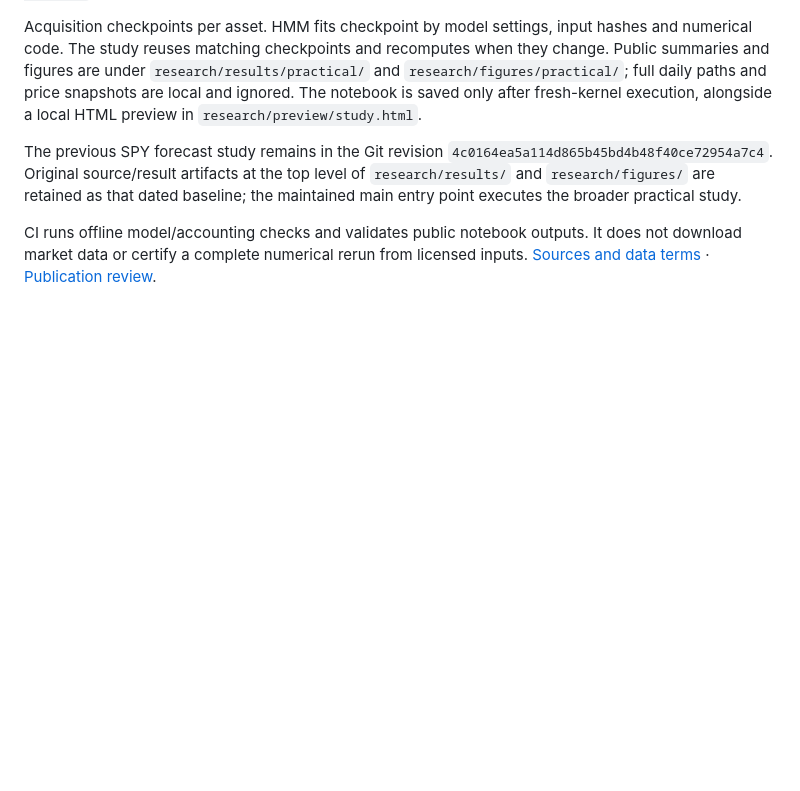
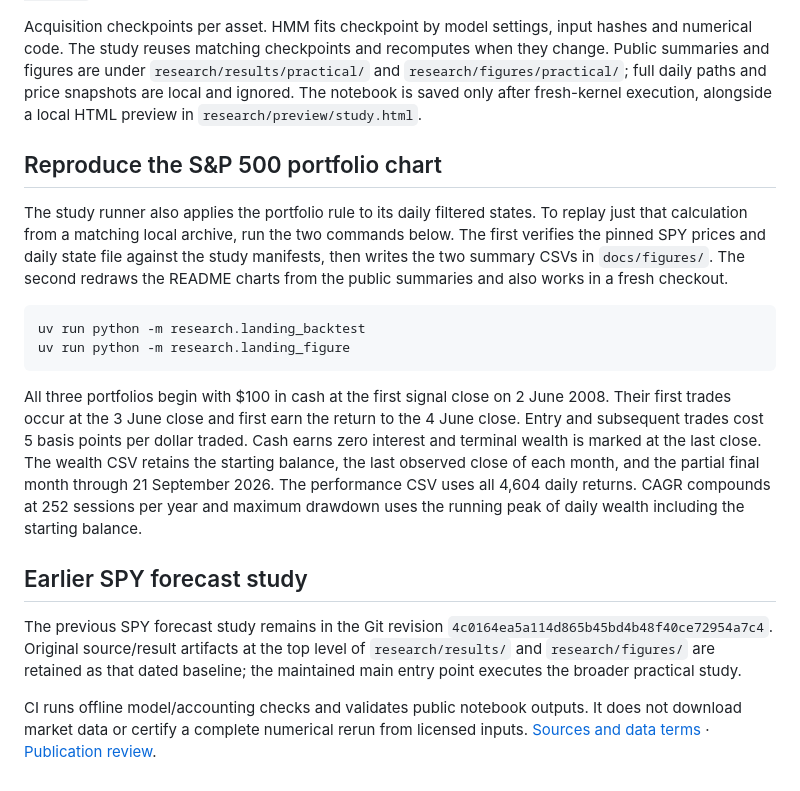
Before and after one commit to QuhiQuhihi/regime_model, a Markdown page: docs/05-reproduction.md, the part around the change. Drawn GitHub-style; blank space fills up the shorter version.

````diff
--- a/docs/05-reproduction.md
+++ b/docs/05-reproduction.md
@@ -27,6 +27,30 @@ change. Public summaries and figures are under `research/results/practical/` and
 The notebook is saved only after fresh-kernel execution, alongside a local HTML preview
 in `research/preview/study.html`.
 
+## Reproduce the S&P 500 portfolio chart
+
+The study runner also applies the portfolio rule to its daily filtered states. To
+replay just that calculation from a matching local archive, run the two commands
+below. The first verifies the pinned SPY prices and daily state file against the
+study manifests, then writes the two summary CSVs in `docs/figures/`. The second
+redraws the README charts from the public summaries and also works in a fresh checkout.
+
+```bash
+uv run python -m research.landing_backtest
+uv run python -m research.landing_figure
+```
+
+All three portfolios begin with $100 in cash at the first signal close on 2 June
+2008. Their first trades occur at the 3 June close and first earn the return to the
+4 June close. Entry and subsequent trades cost 5 basis points per dollar traded.
+Cash earns zero interest and terminal wealth is marked at the last close.
+The wealth CSV retains the starting balance, the last observed close of each month,
+and the partial final month through 21 September 2026. The performance CSV uses all
+4,604 daily returns. CAGR compounds at 252 sessions per year and maximum drawdown
+uses the running peak of daily wealth including the starting balance.
+
+## Earlier SPY forecast study
+
 The previous SPY forecast study remains in the Git revision
 `4c0164ea5a114d865b45bd4b48f40ce72954a7c4`. Original source/result artifacts at the top
 level of `research/results/` and `research/figures/` are retained as that dated baseline;
````
Also changed, not shown: README.md (+25 -15 lines), docs/figures/spy-backtest.png (added), 7 other files.
